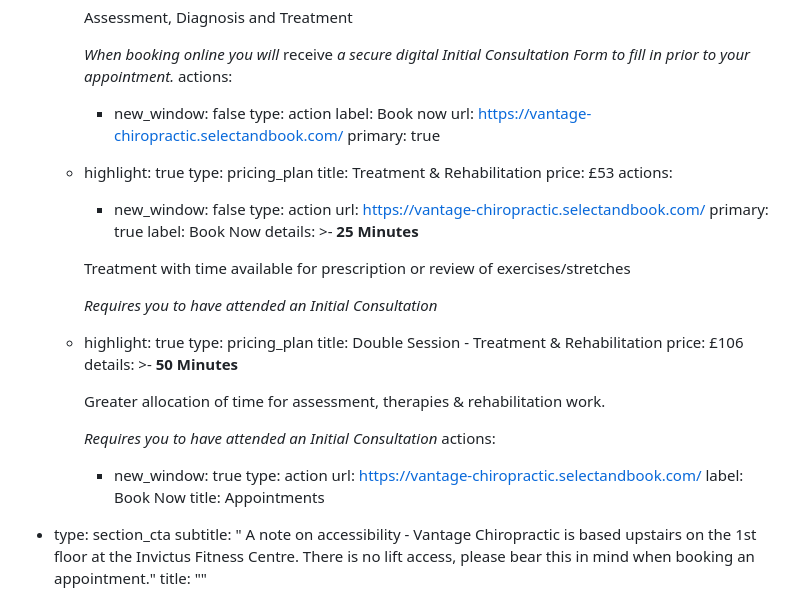
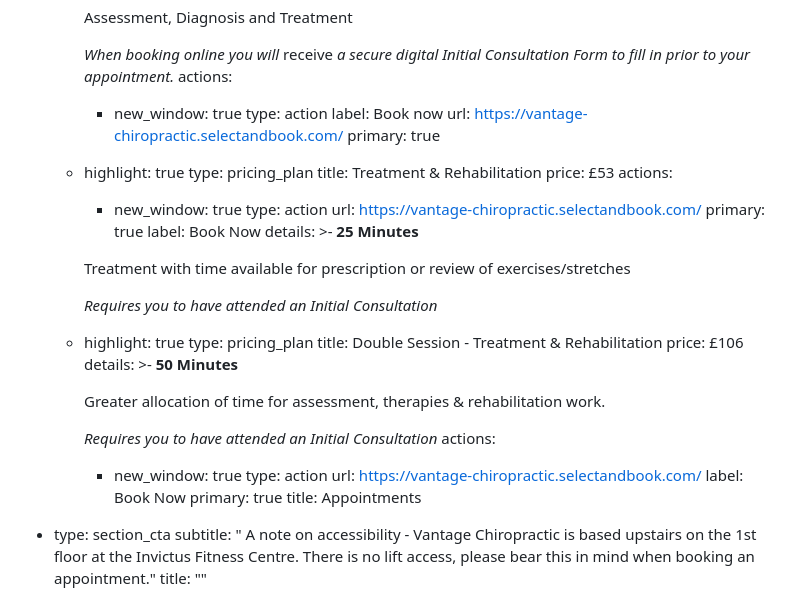
Before and after one commit to bhoptee/trueman-chiro, a Markdown page: src/pages/appointments.md, the part around the change. Rendered like a GitHub page.

Commit message:
Update Landing Pages “appointments”

```diff
--- a/src/pages/appointments.md
+++ b/src/pages/appointments.md
@@ -18,7 +18,7 @@ sections:
 
           *When booking online you will* receive *a secure digital Initial Consultation Form to fill in prior to your appointment.*
         actions:
-          - new_window: false
+          - new_window: true
             type: action
             label: Book now
             url: https://vantage-chiropractic.selectandbook.com/
@@ -28,7 +28,7 @@ sections:
         title: Treatment & Rehabilitation
         price: £53
         actions:
-          - new_window: false
+          - new_window: true
             type: action
             url: https://vantage-chiropractic.selectandbook.com/
             primary: true
@@ -60,6 +60,7 @@ sections:
             type: action
             url: https://vantage-chiropractic.selectandbook.com/
             label: Book Now
+            primary: true
     title: Appointments
   - type: section_cta
     subtitle: " A note on accessibility - Vantage Chiropractic is based upstairs on
```
